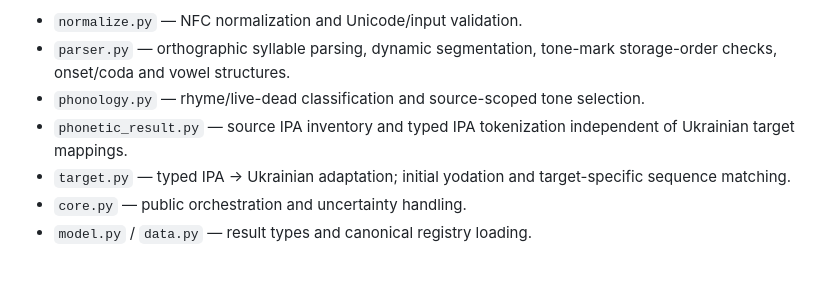
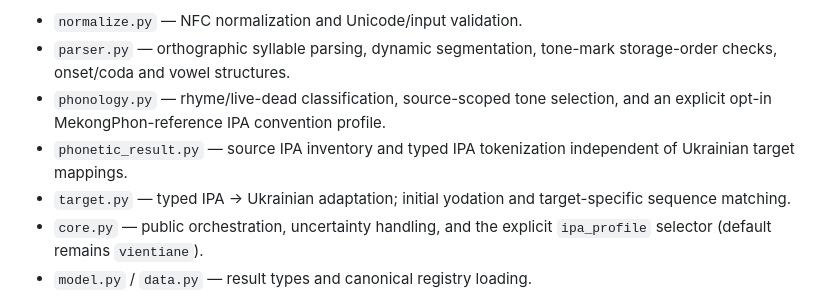
Before and after one commit to ClippyFirst/Lao-Ukrainian-Phonetic-System, a Markdown page: docs/agents/codebase-map.md, the part around the change. GitHub-like rendering; blank space fills up the shorter version.

Commit message:
Update codebase map for deterministic IPA profile

```diff
--- a/docs/agents/codebase-map.md
+++ b/docs/agents/codebase-map.md
@@ -28,10 +28,10 @@ Lao source text
 Python implementation:
 - `normalize.py` — NFC normalization and Unicode/input validation.
 - `parser.py` — orthographic syllable parsing, dynamic segmentation, tone-mark storage-order checks, onset/coda and vowel structures.
-- `phonology.py` — rhyme/live-dead classification and source-scoped tone selection.
+- `phonology.py` — rhyme/live-dead classification, source-scoped tone selection, and an explicit opt-in MekongPhon-reference IPA convention profile.
 - `phonetic_result.py` — source IPA inventory and typed IPA tokenization independent of Ukrainian target mappings.
 - `target.py` — typed IPA → Ukrainian adaptation; initial yodation and target-specific sequence matching.
-- `core.py` — public orchestration and uncertainty handling.
+- `core.py` — public orchestration, uncertainty handling, and the explicit `ipa_profile` selector (default remains `vientiane`).
 - `model.py` / `data.py` — result types and canonical registry loading.
 
 The browser engine is a separately maintained implementation using generated canonical data. Shared fixtures and CI test the explicitly shared contracts; do not assume every phrase-level normalization or segmentation detail is identical across runtimes.
```
